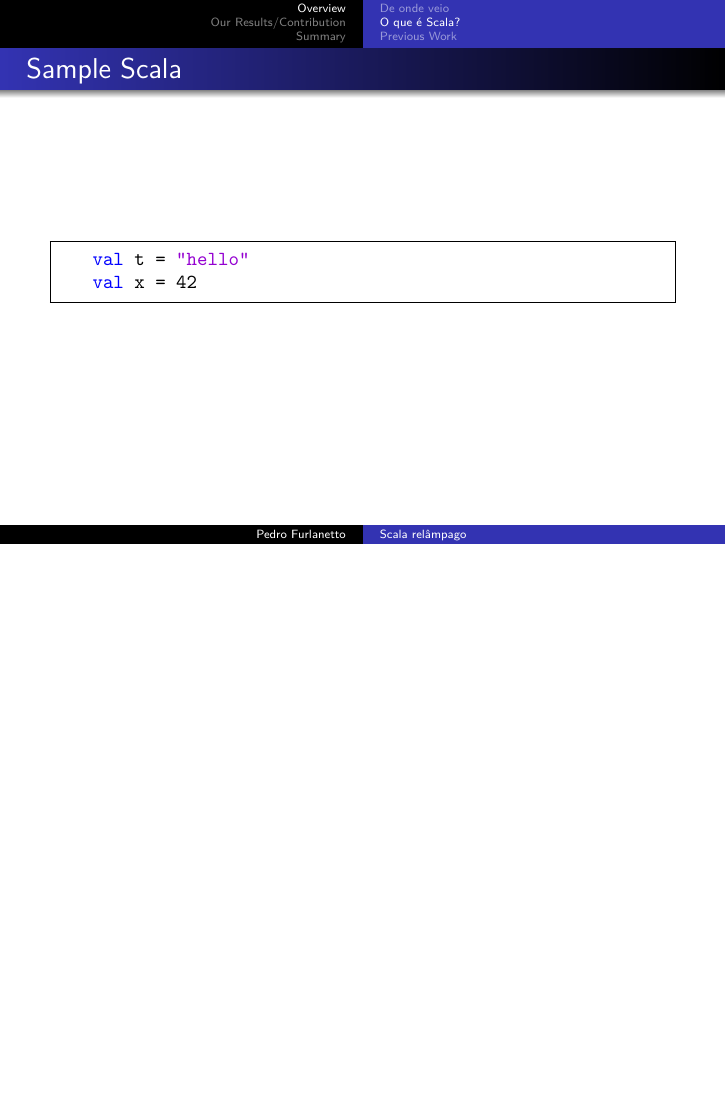
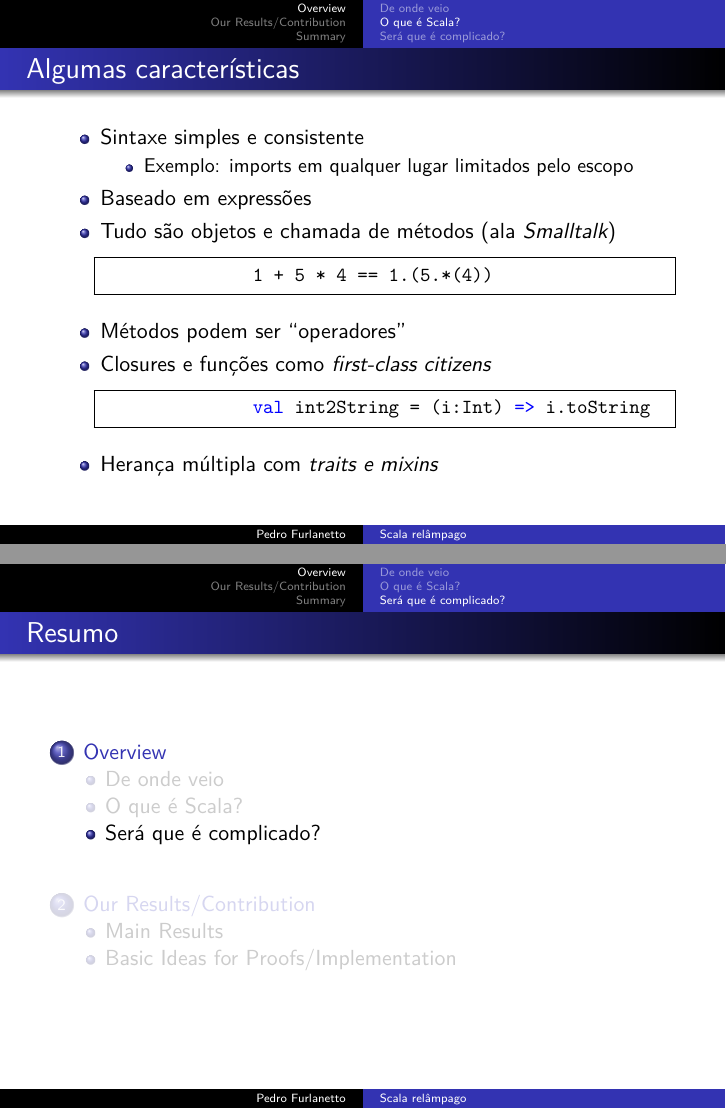
Before and after one commit to pedrofurla/scala-demo-at-work, LaTeX slides (presentation/scala-intro.tex): page 8 of 29 before the commit and pages 6 and 7 of 28 after it, the two joined at a grey line, the shorter picture padded with empty space. Compiled offline with XeLaTeX.

Commit message:
More work on the presentation

```diff
--- a/presentation/scala-intro.tex
+++ b/presentation/scala-intro.tex
@@ -142 +141,23 @@
+\begin{frame}[fragile]{Algumas características}
+    \begin{itemize} %[<+->]
+        \item Sintaxe simples e consistente
+        \begin{itemize}
+              \item Exemplo: imports em qualquer lugar limitados pelo escopo
+        \end{itemize}
+        \item Baseado em expressões
+        \item Tudo são objetos e chamada de métodos (ala \emph{Smalltalk})
+             \begin{lstlisting}
+                 1 + 5 * 4 == 1.(5.*(4))
+             \end{lstlisting}
+        \item Métodos podem ser ``operadores''
+        \item Closures e funções como \emph{first-class citizens}
+             \begin{lstlisting}
+                 val int2String =  (i:Int) => i.toString
+             \end{lstlisting}
+         \item Herança múltipla com \emph{traits e mixins}
     \end{itemize}
+\end{frame}
+
+\subsection{Será que é complicado?}
+
+\begin{frame}{Será que é complicado?}
@@ -224,7 +256,3 @@
         Second item.}
     \end{itemize}
   \end{itemize}
-\end{frame}
-
-
-\subsection{Previous Work}
```
Also changed, not shown: presentation/spiderman.png (added), presentation/scala-intro.tex (35 more changed lines), 1 other file.
